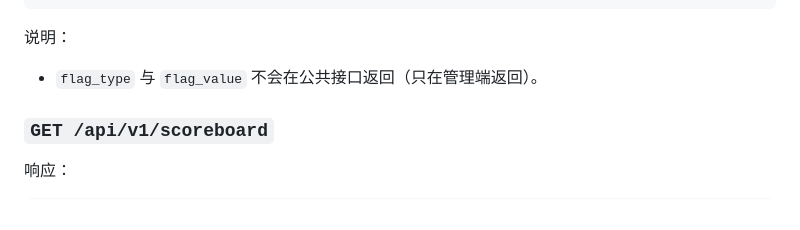
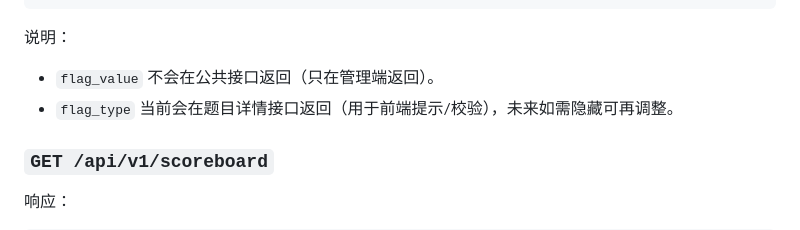
Before and after one commit to calendar0917/ctf-recruit, a Markdown page: docs/api.md, the part around the change. Rendered like a GitHub page.

Commit message:
docs(api): correct challenge detail visibility of flag_type

```diff
--- a/docs/api.md
+++ b/docs/api.md
@@ -148,7 +148,8 @@
 
 说明：
 
-- `flag_type` 与 `flag_value` 不会在公共接口返回（只在管理端返回）。
+- `flag_value` 不会在公共接口返回（只在管理端返回）。
+- `flag_type` 当前会在题目详情接口返回（用于前端提示/校验），未来如需隐藏可再调整。
 
 ### `GET /api/v1/scoreboard`
 
```
